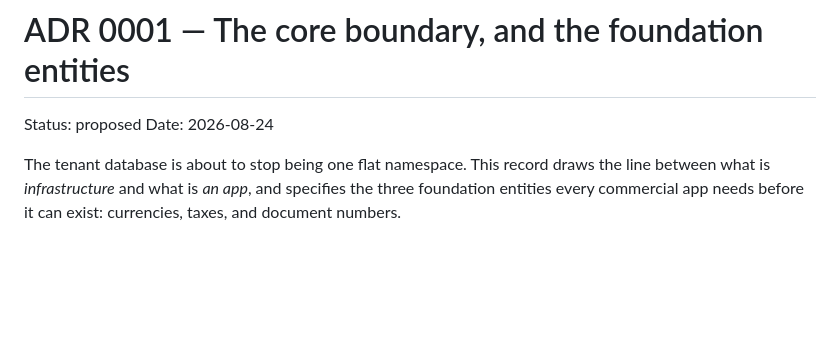
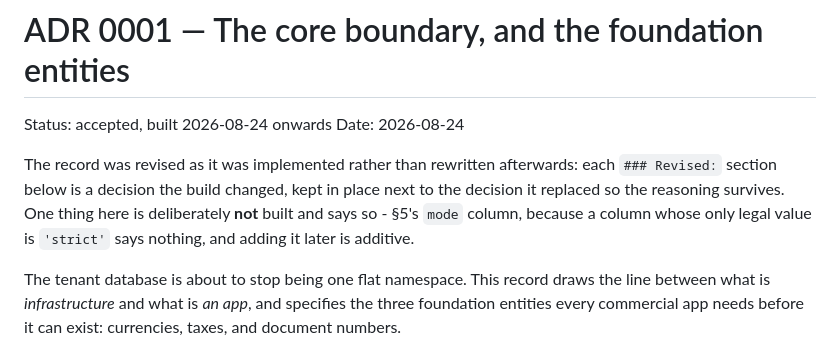
Before and after one commit to evrykitke/phonix, a Markdown page: docs/adr/0001-core-boundary.md, the part around the change. Rendered like a GitHub page; blank space fills up the shorter version.

Commit message:
Stop ADR 0001 calling itself proposed
It has been built since the 24th and revised in place while it was being
built - a dozen `Revised:` sections, each kept next to the decision it
replaced. A record that documents its own implementation and still says
"proposed" at the top is one nobody trusts the rest of.

The header now says how to read it, and names the one thing in it that is
deliberately unbuilt: §5's `mode` column, which is absent on purpose
rather than pending.

```diff
--- a/docs/adr/0001-core-boundary.md
+++ b/docs/adr/0001-core-boundary.md
@@ -1,7 +1,14 @@
 # ADR 0001 — The core boundary, and the foundation entities
 
-Status: proposed
+Status: accepted, built 2026-08-24 onwards
 Date: 2026-08-24
+
+The record was revised as it was implemented rather than rewritten afterwards:
+each `### Revised:` section below is a decision the build changed, kept in place
+next to the decision it replaced so the reasoning survives. One thing here is
+deliberately **not** built and says so - §5's `mode` column, because a column
+whose only legal value is `'strict'` says nothing, and adding it later is
+additive.
 
 The tenant database is about to stop being one flat namespace. This record draws
 the line between what is *infrastructure* and what is *an app*, and specifies the
```
